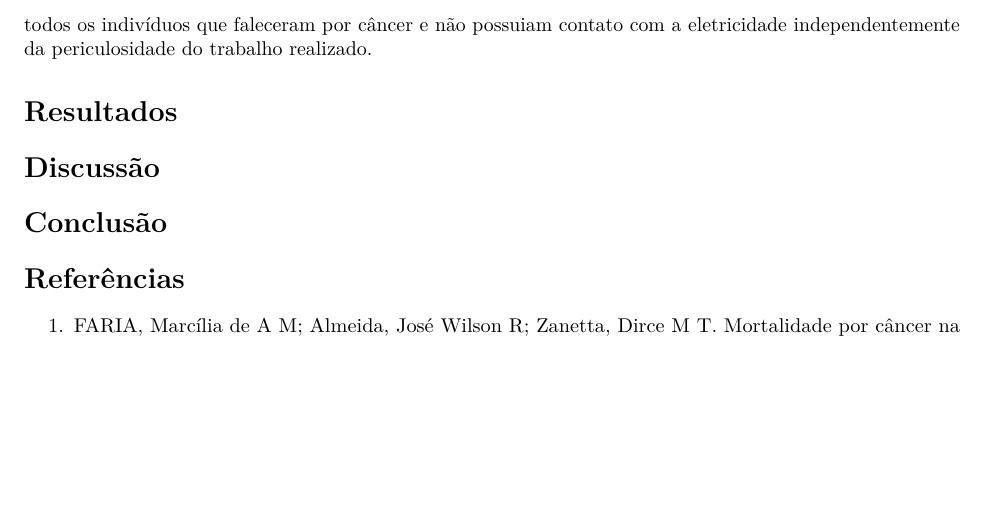
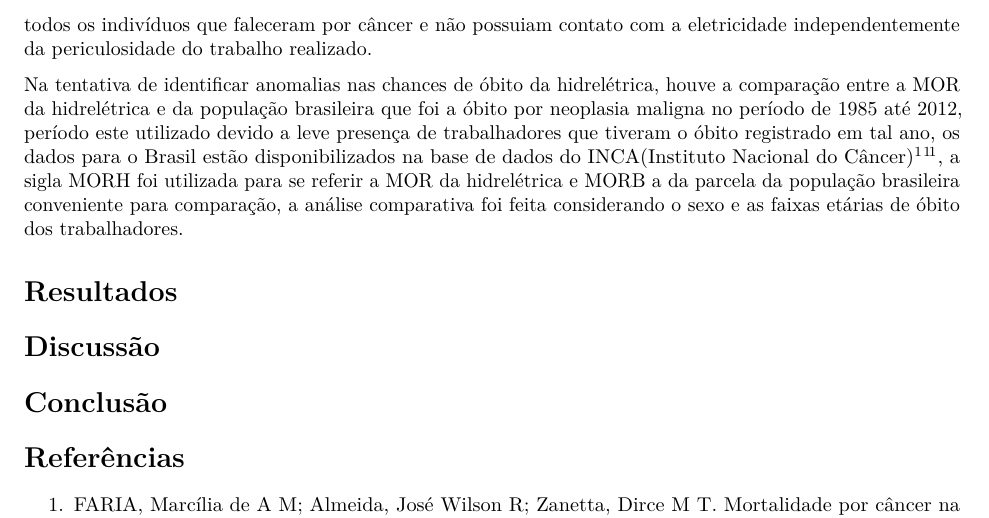
Before and after one commit to marreapato/Mortalidade_Cancer_Hidreletrica, an R Markdown document (Artigo.rmd): part of page 3 of 4, cut so that both start at the same text, the shorter picture padded with empty space. Rendered offline with R 4.5, knitr and Pandoc, then LaTeX, with nearby package versions; drawn as R Markdown's standard PDF in place of the format the file asks for.

Commit message:
Update Artigo.rmd

```diff
--- a/Artigo.rmd
+++ b/Artigo.rmd
@@ -53,6 +53,8 @@ library(rticles)
  Para verificar o comportamento do óbito por neoplasia e exposição a eletricidade, foi calculada a MOR $\!\!^5$ \ $\!\!^6$ (Mortality Odds Ratio), a qual parafraseando Miettinen e Wang(1980, p.146, tradução nossa)" é obtida pela razão das chances de exposição pela causa de óbito", como o software R(versão 3.6.1) foi utilizado para o cálculo da citada estatística, vale ressaltar que para calcular a mesma foi usada a função que calcula as odds ratios, presente na biblioteca FMSB $\!\!^1\!^2$, o nível de confiança a ser considerado neste artigo é de 95%.
 
  Para a análise do comportamento de óbito por neoplasia e a exposição a eletricidade, houve a criação de três grupos, o Grupo A contendo todos os trabalhadores que foram a óbito por neoplasia expostos a eletricidade (40 do sexo masculino e 2 do feminino), o Grupo B com os trabalhadores não expostos que foram a óbito por neoplasia e alocados numa área de alta periculosidade (22 do sexo masculino) e o Grupo C contendo os trabalhadores que foram a óbito por neoplasia sem contato direto com eletricidade e que desempenhavam ocupações de baixa periculosidade(150 do sexo masculino e 37 do feminino). Também foi utilizado um método *bootstrap*, inspirado no proposto por Itskovich e Roudebush $\!\!^1$ $\!\!^4$, este método foi aplicado no grupo A e em todos os indivíduos que faleceram por câncer e não possuiam contato com a eletricidade independentemente da periculosidade do trabalho realizado.
+
+ Na tentativa de identificar anomalias nas chances de óbito da hidrelétrica, houve a comparação entre a MOR da hidrelétrica e da população brasileira que foi a óbito por neoplasia maligna no período de 1985 até 2012, período este utilizado devido a leve presença de trabalhadores que tiveram o óbito registrado em tal ano, os dados para o Brasil estão disponibilizados na base de dados do INCA(Instituto Nacional do Câncer) $\!\!^1$ $\!\!^1\!^1$, a sigla MORH foi utilizada para se referir a MOR da hidrelétrica e MORB a da parcela da população brasileira conveniente para comparação, a análise comparativa foi feita considerando o sexo e as faixas etárias de óbito dos trabalhadores.
 
 
 
```
